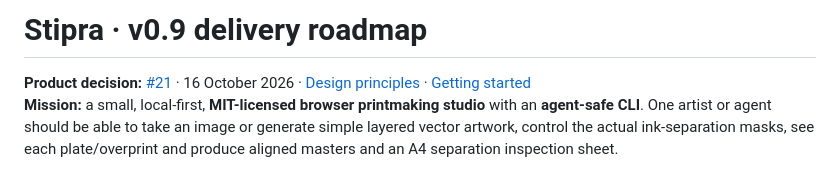
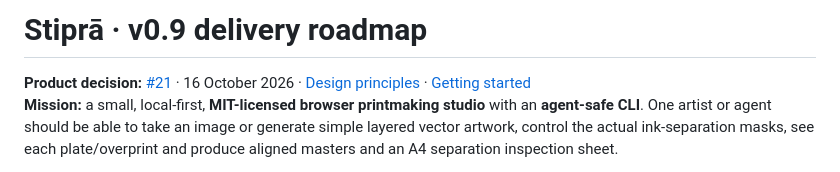
Before and after one commit to yigit-denktas/stipra, a Markdown page: ROADMAP.md, the part around the change. Rendered like a GitHub page.

Commit message:
brand: use Stiprā display name while preserving ASCII URLs and CLI

```diff
--- a/ROADMAP.md
+++ b/ROADMAP.md
@@ -1,4 +1,4 @@
-# Stipra · v0.9 delivery roadmap
+# Stiprā · v0.9 delivery roadmap
 
 **Product decision:** [#21](https://github.com/yigit-denktas/stipra/issues/21) · 16 October 2026 · [Design principles](DESIGN.md) · [Getting started](docs/GETTING-STARTED.md)
 **Mission:** a small, local-first, **MIT-licensed browser printmaking studio** with an **agent-safe CLI**. One artist or agent should be able to take an image or generate simple layered vector artwork, control the actual ink-separation masks, see each plate/overprint and produce aligned masters and an A4 separation inspection sheet.
```
